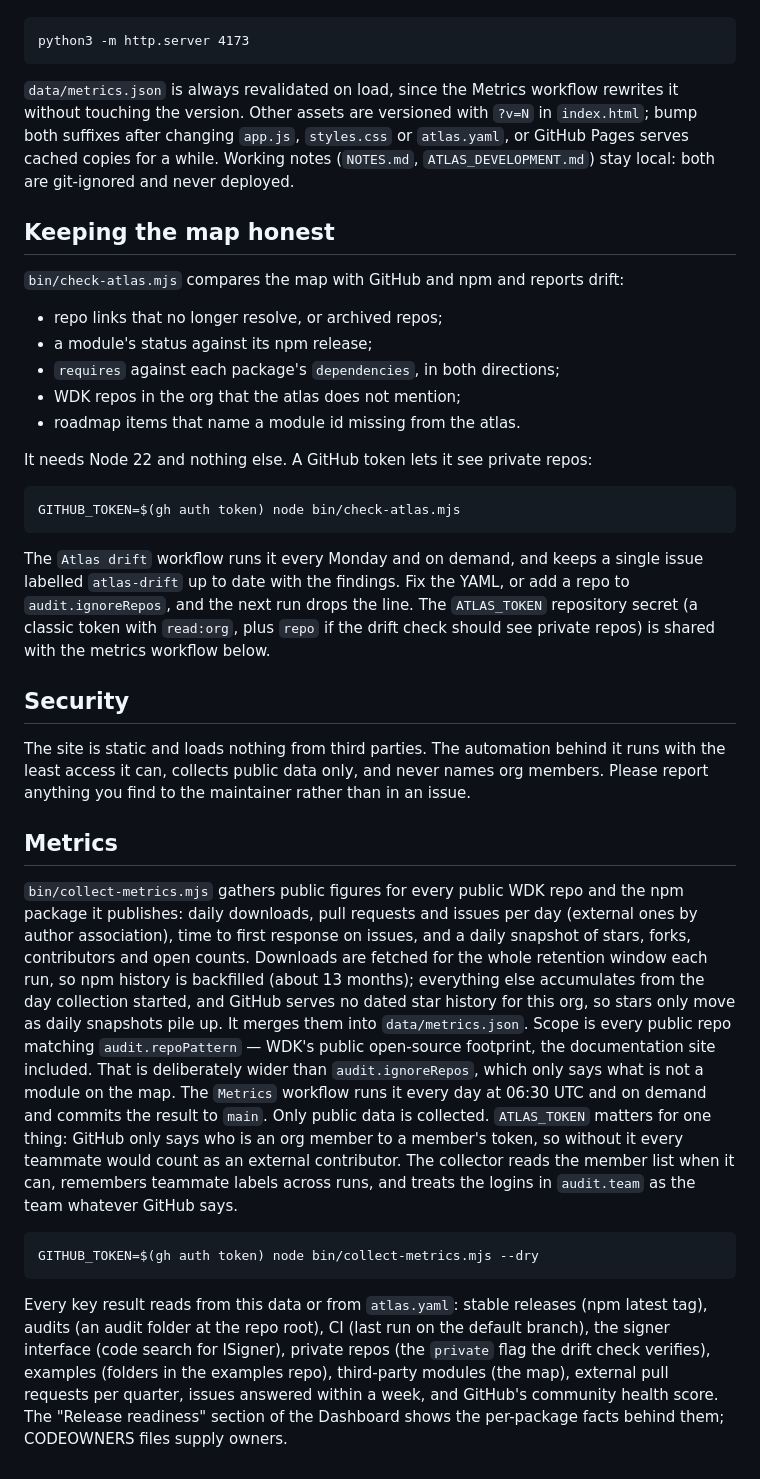
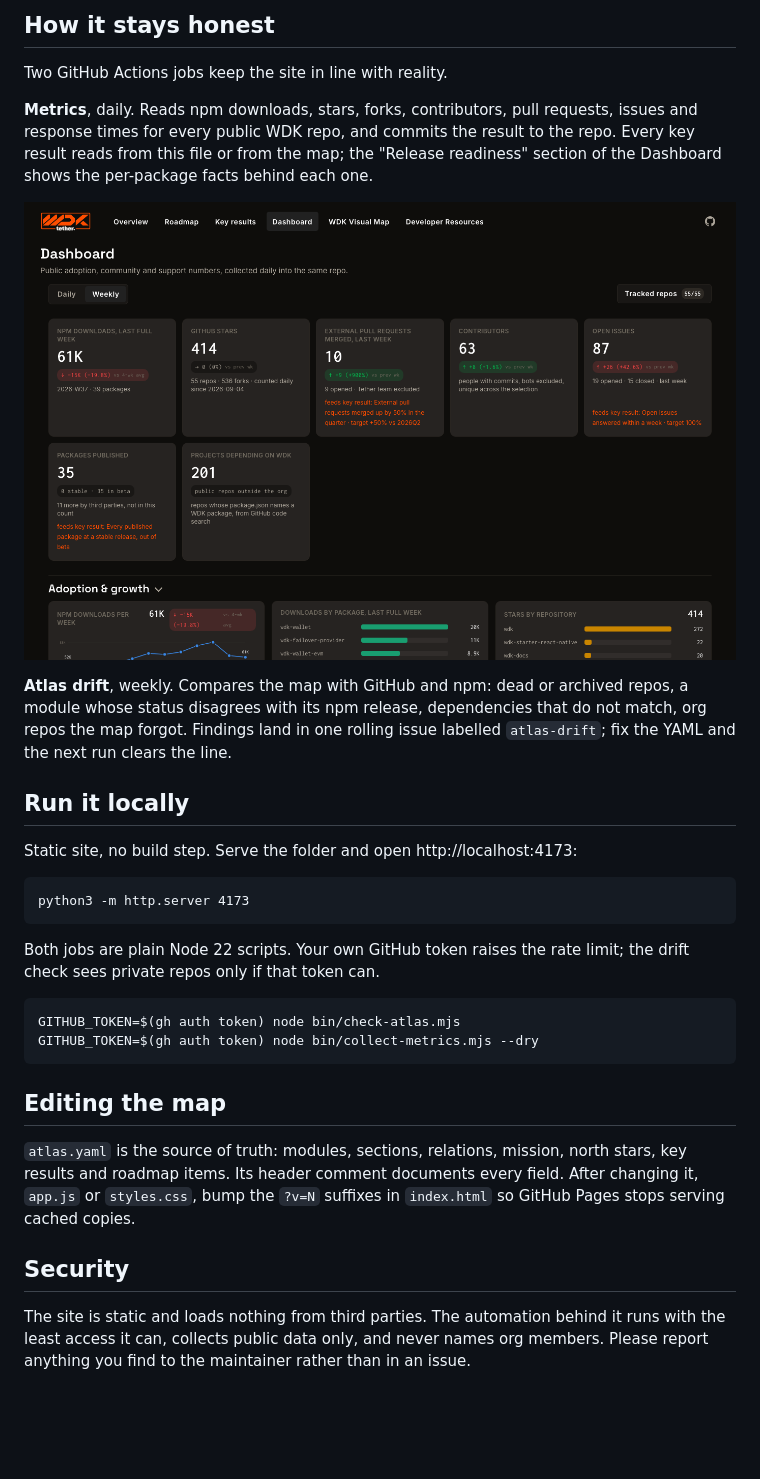
Before and after one commit to G9NCUE/wdk-atlas, a Markdown page: README.md, the part around the change printed below. Rendered like a GitHub page; pictures changed too: assets/readme/dashboard.png (added); blank space fills up the shorter version.

````diff
--- a/README.md
+++ b/README.md
@@ -20,57 +29,42 @@ Run it locally from the repo, then open http://localhost:4173:
+## How it stays honest
+
+Two GitHub Actions jobs keep the site in line with reality.
+
+**Metrics**, daily. Reads npm downloads, stars, forks, contributors, pull requests, issues and
+response times for every public WDK repo, and commits the result to the repo. Every key result reads
+from this file or from the map; the "Release readiness" section of the Dashboard shows the per-package
+facts behind each one.
+
+![Dashboard page: adoption, community and support numbers](assets/readme/dashboard.png)
+
+**Atlas drift**, weekly. Compares the map with GitHub and npm: dead or archived repos, a module whose
+status disagrees with its npm release, dependencies that do not match, org repos the map forgot.
+Findings land in one rolling issue labelled `atlas-drift`; fix the YAML and the next run clears the line.
+
+## Run it locally
+
+Static site, no build step. Serve the folder and open http://localhost:4173:
 
 ```
 python3 -m http.server 4173
 ```
 
-`data/metrics.json` is always revalidated on load, since the Metrics workflow rewrites it without touching the version. Other assets are versioned with `?v=N` in `index.html`; bump both suffixes after changing `app.js`,
-`styles.css` or `atlas.yaml`, or GitHub Pages serves cached copies for a while. Working notes
-(`NOTES.md`, `ATLAS_DEVELOPMENT.md`) stay local: both are git-ignored and never deployed.
-
-## Keeping the map honest
-
-`bin/check-atlas.mjs` compares the map with GitHub and npm and reports drift:
-
-- repo links that no longer resolve, or archived repos;
-- a module's status against its npm release;
-- `requires` against each package's `dependencies`, in both directions;
-- WDK repos in the org that the atlas does not mention;
-- roadmap items that name a module id missing from the atlas.
-
-It needs Node 22 and nothing else. A GitHub token lets it see private repos:
+Both jobs are plain Node 22 scripts. Your own GitHub token raises the rate limit; the drift check
+sees private repos only if that token can.
 
 ```
 GITHUB_TOKEN=$(gh auth token) node bin/check-atlas.mjs
+GITHUB_TOKEN=$(gh auth token) node bin/collect-metrics.mjs --dry
 ```
 
-The `Atlas drift` workflow runs it every Monday and on demand, and keeps a single issue labelled
-`atlas-drift` up to date with the findings. Fix the YAML, or add a repo to `audit.ignoreRepos`, and
-the next run drops the line. The `ATLAS_TOKEN` repository secret (a classic token with `read:org`, plus
-`repo` if the drift check should see private repos) is shared with the metrics workflow below.
+## Editing the map
+
+`atlas.yaml` is the source of truth: modules, sections, relations, mission, north stars, key results
+and roadmap items. Its header comment documents every field. After changing it, `app.js` or
+`styles.css`, bump the `?v=N` suffixes in `index.html` so GitHub Pages stops serving cached copies.
 
 ## Security
 
 The site is static and loads nothing from third parties. The automation behind it runs with the
 least access it can, collects public data only, and never names org members. Please report anything
 you find to the maintainer rather than in an issue.
-
-## Metrics
-
-`bin/collect-metrics.mjs` gathers public figures for every public WDK repo and the npm package it
-publishes: daily downloads, pull requests and issues per day (external ones by author association),
-time to first response on issues, and a daily snapshot of stars, forks, contributors and open counts.
-Downloads are fetched for the whole retention window each run, so npm history is backfilled (about 13 months); everything else accumulates from the day collection started, and GitHub serves no dated star history for this org, so stars only move as daily snapshots pile up. It merges them into `data/metrics.json`. Scope is every public repo matching `audit.repoPattern` — WDK's public open-source footprint, the documentation site included. That is deliberately wider than `audit.ignoreRepos`, which only says what is not a module on the map. The `Metrics` workflow runs it every day at 06:30 UTC and on
-demand and commits the result to `main`. Only public data is collected. `ATLAS_TOKEN` matters for one thing:
-GitHub only says who is an org member to a member's token, so without it every teammate would count as an
-external contributor. The collector reads the member list when it can, remembers teammate labels across runs,
-and treats the logins in `audit.team` as the team whatever GitHub says.
-
-```
-GITHUB_TOKEN=$(gh auth token) node bin/collect-metrics.mjs --dry
-```
-
-Every key result reads from this data or from `atlas.yaml`: stable releases (npm latest tag),
-audits (an audit folder at the repo root), CI (last run on the default branch), the signer interface
-(code search for ISigner), private repos (the `private` flag the drift check verifies), examples
-(folders in the examples repo), third-party modules (the map), external pull requests per quarter,
-issues answered within a week, and GitHub's community health score. The "Release readiness" section
-of the Dashboard shows the per-package facts behind them; CODEOWNERS files supply owners.
````
Also changed, not shown: other parts of README.md (+22 -13 lines), assets/readme/map.png (added), assets/readme/overview.png (added).
